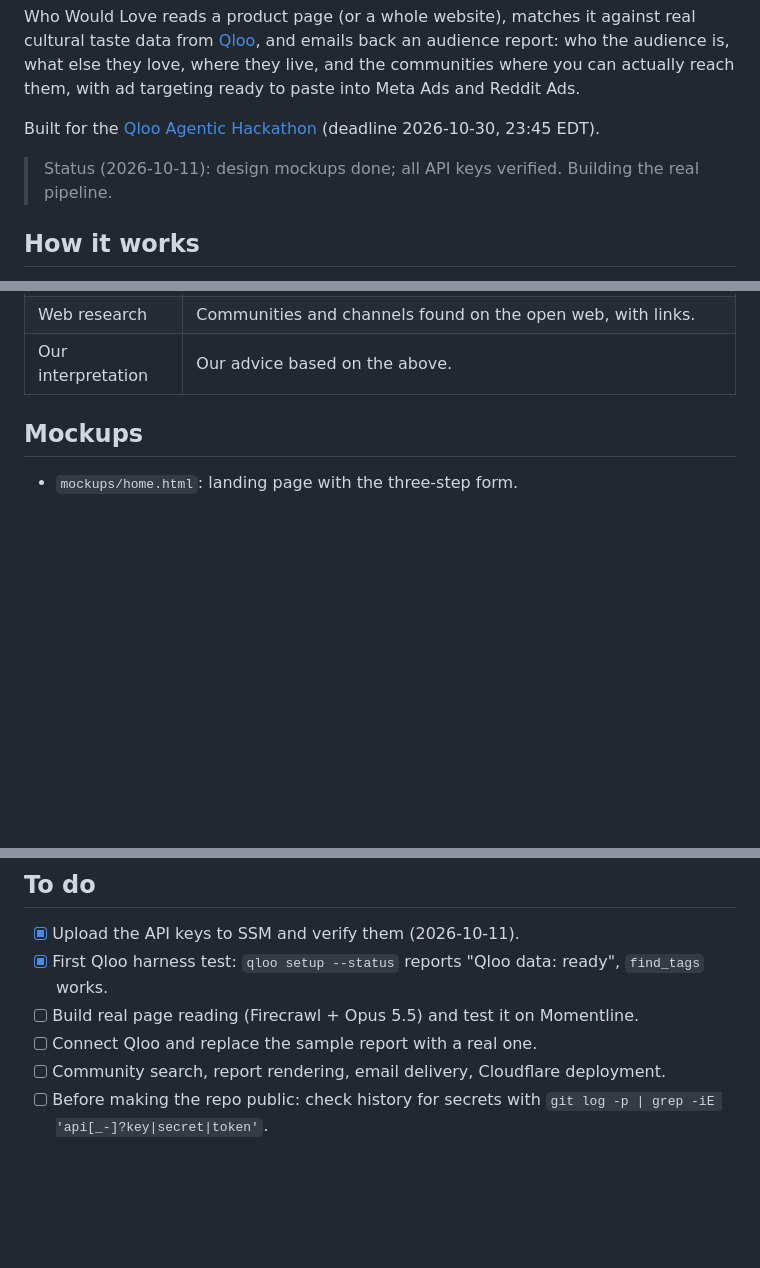
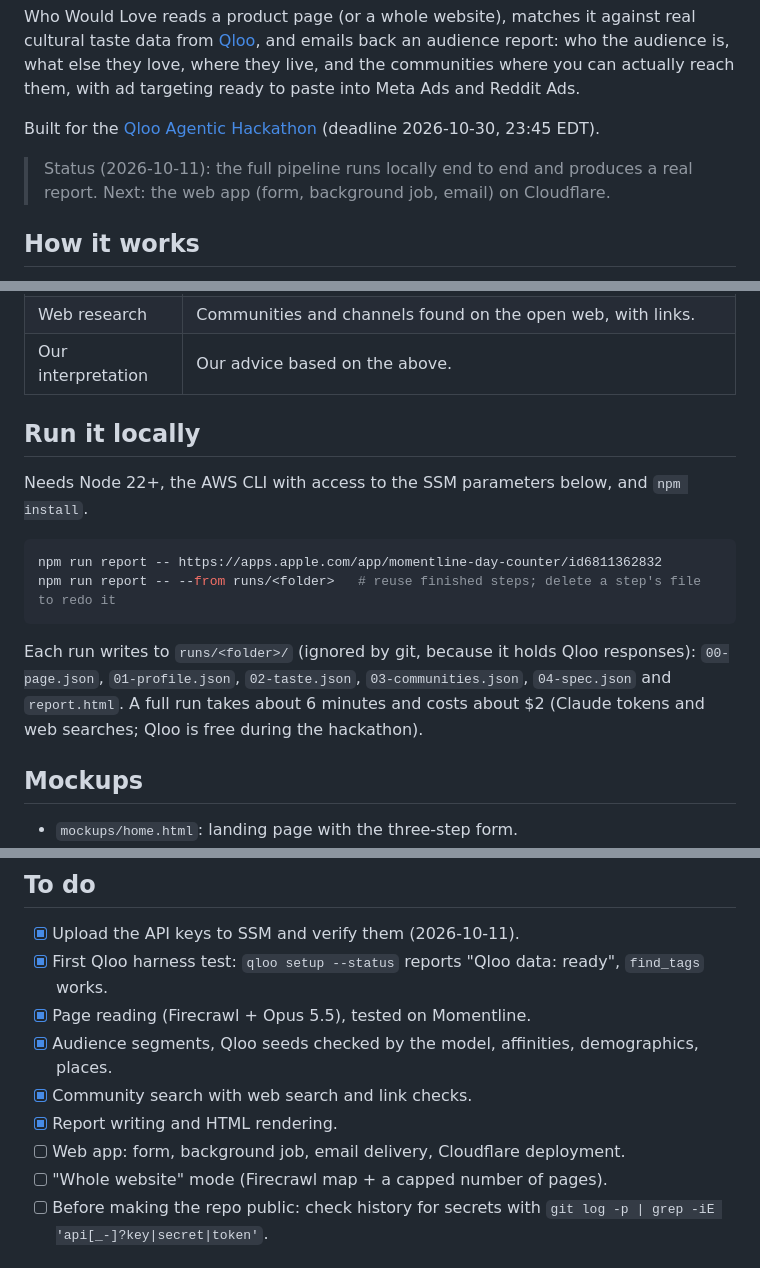
Before and after one commit to crjstobal/who-would-love, a Markdown page: README.md, 3 parts joined by grey strips. Drawn GitHub-style; blank space fills up the shorter version.

Commit message:
Document the local pipeline in the README
Co-Authored-By: Claude Opus 5.5 <noreply@anthropic.com>

````diff
--- a/README.md
+++ b/README.md
@@ -9,7 +9,8 @@ ad targeting ready to paste into Meta Ads and Reddit Ads.
 
 Built for the [Qloo Agentic Hackathon](https://qloo.devpost.com/) (deadline 2026-10-30, 23:45 EDT).
 
-> Status (2026-10-11): design mockups done; all API keys verified. Building the real pipeline.
+> Status (2026-10-11): the full pipeline runs locally end to end and produces a real report.
+> Next: the web app (form, background job, email) on Cloudflare.
 
 ## How it works
 
@@ -29,6 +30,20 @@ Every claim in the report carries one of three labels, and the report can be fil
 | Qloo data | Measured affinities, demographics and places from Qloo. They describe groups, never individuals. |
 | Web research | Communities and channels found on the open web, with links. |
 | Our interpretation | Our advice based on the above. |
+
+## Run it locally
+
+Needs Node 22+, the AWS CLI with access to the SSM parameters below, and `npm install`.
+
+```bash
+npm run report -- https://apps.apple.com/app/momentline-day-counter/id6811362832
+npm run report -- --from runs/<folder>   # reuse finished steps; delete a step's file to redo it
+```
+
+Each run writes to `runs/<folder>/` (ignored by git, because it holds Qloo responses):
+`00-page.json`, `01-profile.json`, `02-taste.json`, `03-communities.json`, `04-spec.json` and
+`report.html`. A full run takes about 6 minutes and costs about $2 (Claude tokens and web
+searches; Qloo is free during the hackathon).
 
 ## Mockups
 
@@ -64,9 +79,12 @@ The `qloo` CLI reads `QLOO_API_KEY` from the environment, so `qloo setup --qloo`
 
 - [x] Upload the API keys to SSM and verify them (2026-10-11).
 - [x] First Qloo harness test: `qloo setup --status` reports "Qloo data: ready", `find_tags` works.
-- [ ] Build real page reading (Firecrawl + Opus 5.5) and test it on Momentline.
-- [ ] Connect Qloo and replace the sample report with a real one.
-- [ ] Community search, report rendering, email delivery, Cloudflare deployment.
+- [x] Page reading (Firecrawl + Opus 5.5), tested on Momentline.
+- [x] Audience segments, Qloo seeds checked by the model, affinities, demographics, places.
+- [x] Community search with web search and link checks.
+- [x] Report writing and HTML rendering.
+- [ ] Web app: form, background job, email delivery, Cloudflare deployment.
+- [ ] "Whole website" mode (Firecrawl map + a capped number of pages).
 - [ ] Before making the repo public: check history for secrets with
       `git log -p | grep -iE 'api[_-]?key|secret|token'`.
 
````
